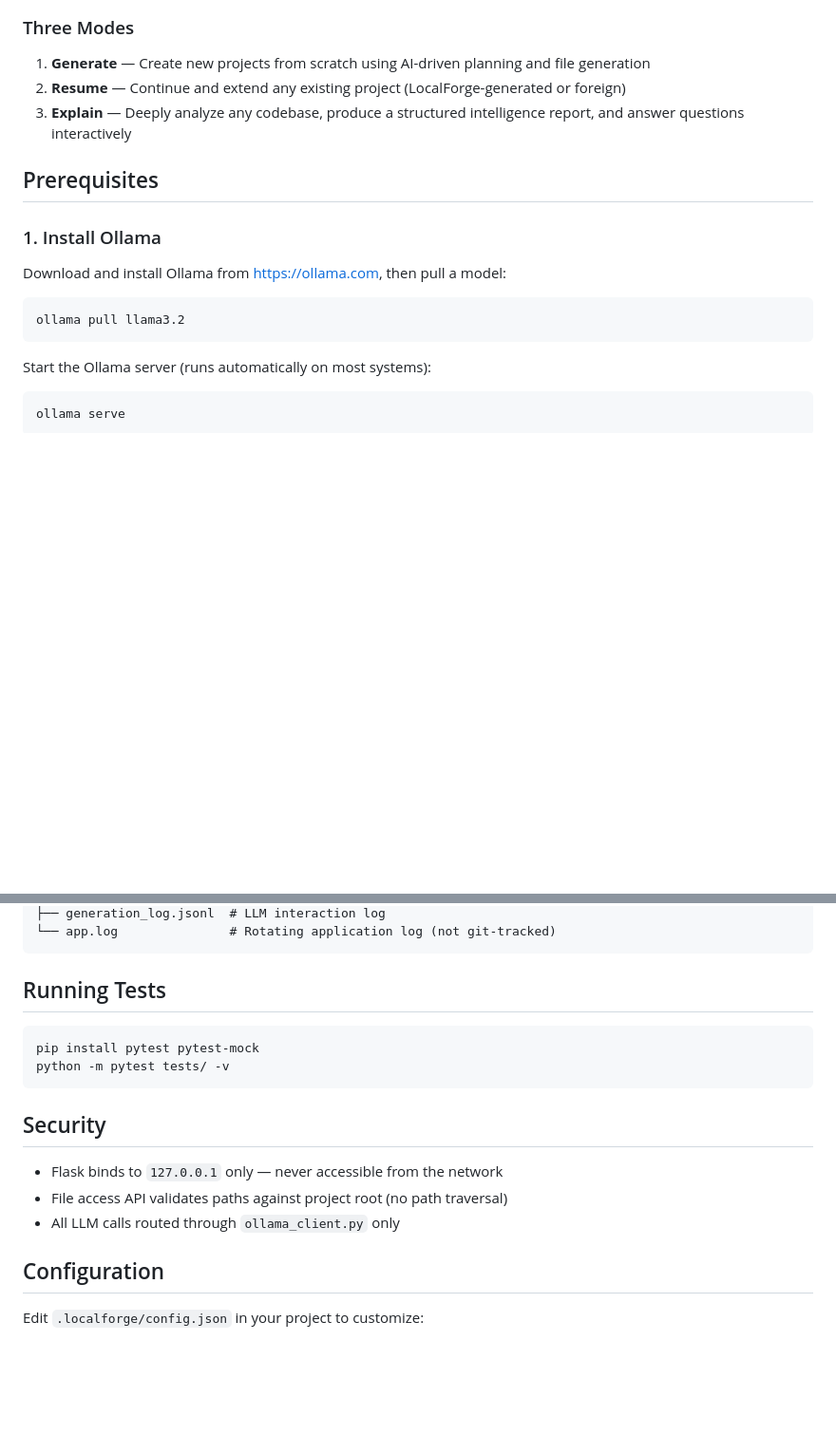
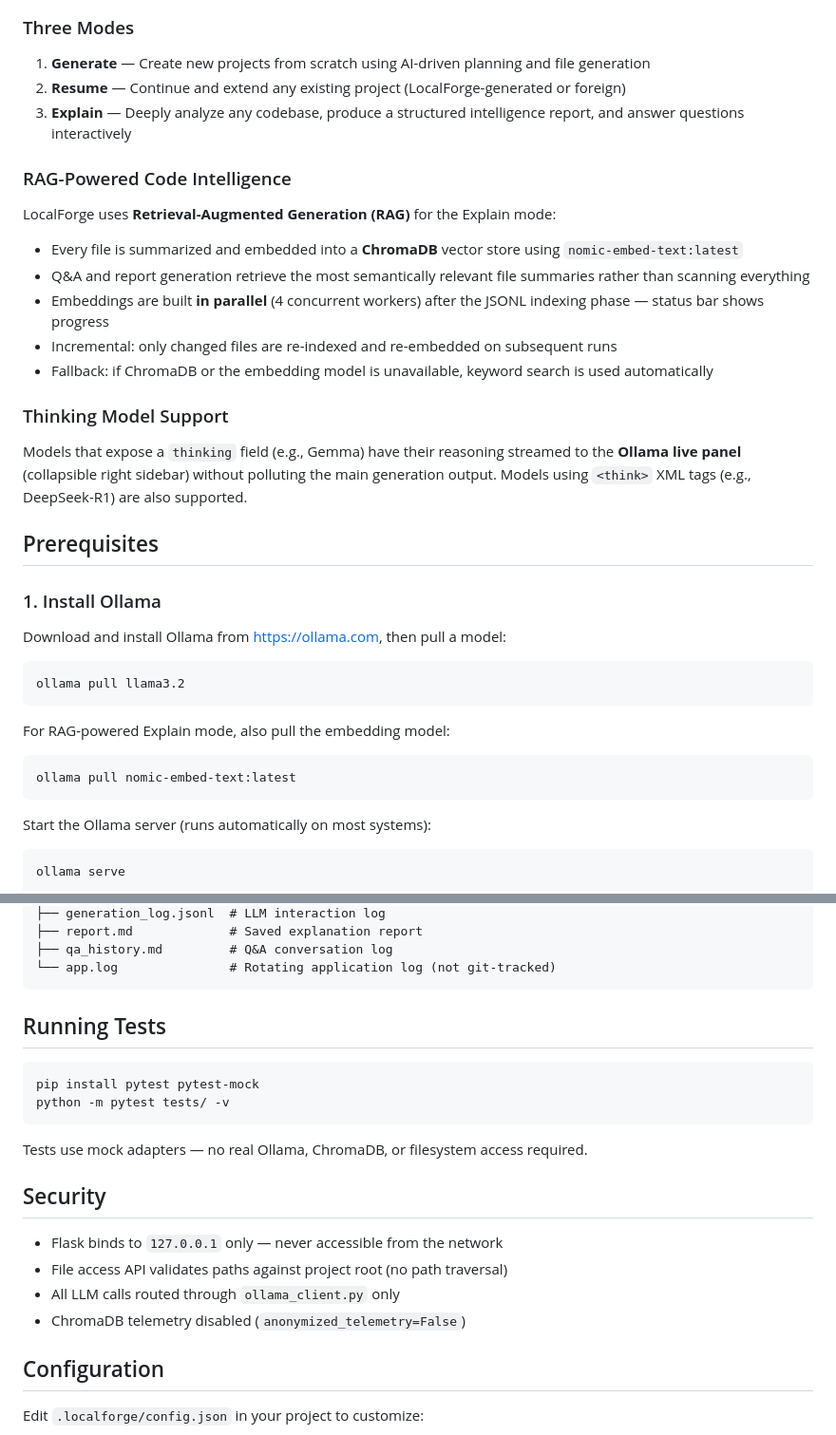
Before and after one commit to Rikiza89/localforge_web, a Markdown page: README.md, 2 parts joined by grey strips. Shown at 95% size. Rendered like a GitHub page; blank space fills up the shorter version.

````diff
--- a/README.md
+++ b/README.md
@@ -10,6 +10,19 @@ A production-grade, fully local Python desktop application that serves as an AI-
 2. **Resume** — Continue and extend any existing project (LocalForge-generated or foreign)
 3. **Explain** — Deeply analyze any codebase, produce a structured intelligence report, and answer questions interactively
 
+### RAG-Powered Code Intelligence
+
+LocalForge uses **Retrieval-Augmented Generation (RAG)** for the Explain mode:
+- Every file is summarized and embedded into a **ChromaDB** vector store using `nomic-embed-text:latest`
+- Q&A and report generation retrieve the most semantically relevant file summaries rather than scanning everything
+- Embeddings are built **in parallel** (4 concurrent workers) after the JSONL indexing phase — status bar shows progress
+- Incremental: only changed files are re-indexed and re-embedded on subsequent runs
+- Fallback: if ChromaDB or the embedding model is unavailable, keyword search is used automatically
+
+### Thinking Model Support
+
+Models that expose a `thinking` field (e.g., Gemma) have their reasoning streamed to the **Ollama live panel** (collapsible right sidebar) without polluting the main generation output. Models using `<think>` XML tags (e.g., DeepSeek-R1) are also supported.
+
 ## Prerequisites
 
 ### 1. Install Ollama
@@ -18,6 +31,12 @@ Download and install Ollama from [https://ollama.com](https://ollama.com), then
 
 ```bash
 ollama pull llama3.2
+```
+
+For RAG-powered Explain mode, also pull the embedding model:
+
+```bash
+ollama pull nomic-embed-text:latest
 ```
 
 Start the Ollama server (runs automatically on most systems):
@@ -120,4 +148,6 @@ Each project gets a `.localforge/` metadata directory:
 ├── generation_log.jsonl  # LLM interaction log
+├── report.md             # Saved explanation report
+├── qa_history.md         # Q&A conversation log
 └── app.log               # Rotating application log (not git-tracked)
 ```
 
@@ -128,11 +158,14 @@ pip install pytest pytest-mock
 python -m pytest tests/ -v
 ```
 
+Tests use mock adapters — no real Ollama, ChromaDB, or filesystem access required.
+
 ## Security
 
 - Flask binds to `127.0.0.1` only — never accessible from the network
 - File access API validates paths against project root (no path traversal)
 - All LLM calls routed through `ollama_client.py` only
+- ChromaDB telemetry disabled (`anonymized_telemetry=False`)
 
 ## Configuration
 
````
Also changed, not shown: other parts of README.md (+17 -8 lines).
